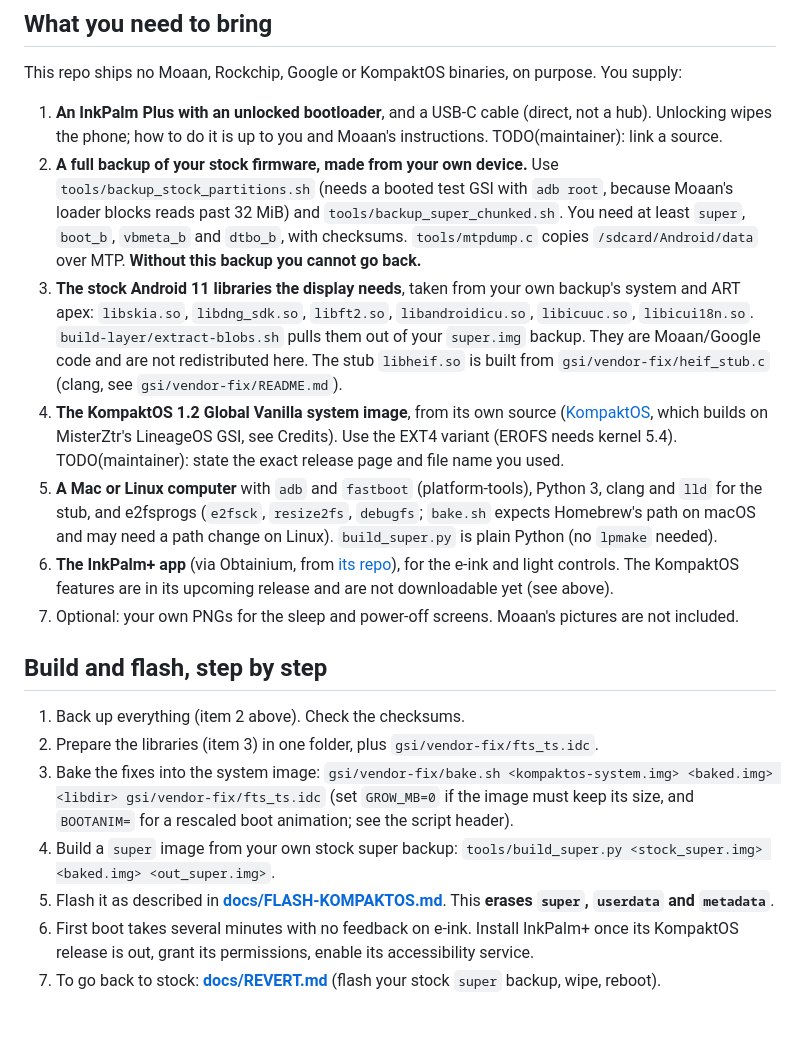
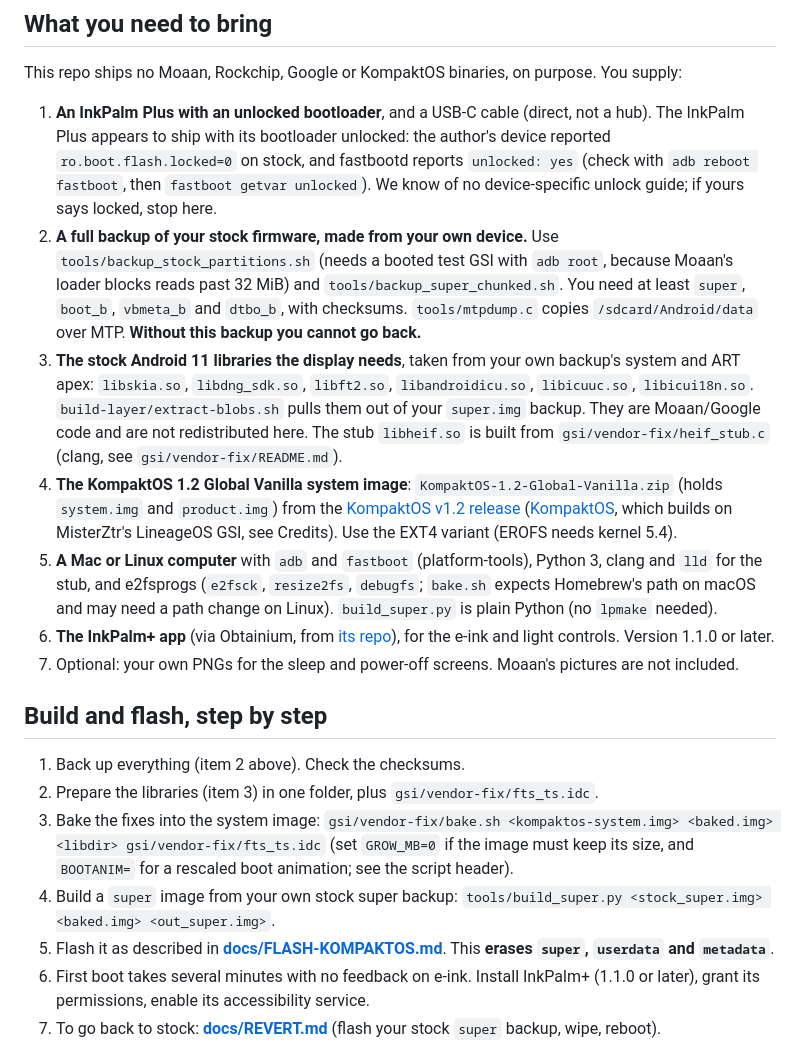
Before and after one commit to rn-os/kompaktos-inkpalm-plus, a Markdown page: README.md, the part around one of its changes. Drawn GitHub-style; blank space fills up the shorter version.

```diff
--- a/README.md
+++ b/README.md
@@ -103,7 +102,9 @@ Known limits and open items:
 This repo ships no Moaan, Rockchip, Google or KompaktOS binaries, on purpose. You supply:
 
 1. **An InkPalm Plus with an unlocked bootloader**, and a USB-C cable (direct, not a hub).
-   Unlocking wipes the phone; how to do it is up to you and Moaan's instructions. TODO(maintainer): link a source.
+   The InkPalm Plus appears to ship with its bootloader unlocked: the author's device reported `ro.boot.flash.locked=0`
+   on stock, and fastbootd reports `unlocked: yes` (check with `adb reboot fastboot`, then `fastboot getvar unlocked`).
+   We know of no device-specific unlock guide; if yours says locked, stop here.
 2. **A full backup of your stock firmware, made from your own device.** Use `tools/backup_stock_partitions.sh`
    (needs a booted test GSI with `adb root`, because Moaan's loader blocks reads past 32 MiB) and
    `tools/backup_super_chunked.sh`. You need at least `super`, `boot_b`, `vbmeta_b` and `dtbo_b`, with checksums.
@@ -112,14 +113,14 @@ This repo ships no Moaan, Rockchip, Google or KompaktOS binaries, on purpose. Yo
    `libskia.so`, `libdng_sdk.so`, `libft2.so`, `libandroidicu.so`, `libicuuc.so`, `libicui18n.so`.
    `build-layer/extract-blobs.sh` pulls them out of your `super.img` backup. They are Moaan/Google code and are
    not redistributed here. The stub `libheif.so` is built from `gsi/vendor-fix/heif_stub.c` (clang, see `gsi/vendor-fix/README.md`).
-4. **The KompaktOS 1.2 Global Vanilla system image**, from its own source ([KompaktOS](https://github.com/gezimos/KompaktOS),
+4. **The KompaktOS 1.2 Global Vanilla system image**: `KompaktOS-1.2-Global-Vanilla.zip` (holds `system.img` and `product.img`)
+   from the [KompaktOS v1.2 release](https://github.com/gezimos/KompaktOS/releases/tag/v1.2) ([KompaktOS](https://github.com/gezimos/KompaktOS),
    which builds on MisterZtr's LineageOS GSI, see Credits). Use the EXT4 variant (EROFS needs kernel 5.4).
-   TODO(maintainer): state the exact release page and file name you used.
 5. **A Mac or Linux computer** with `adb` and `fastboot` (platform-tools), Python 3, clang and `lld` for the stub,
    and e2fsprogs (`e2fsck`, `resize2fs`, `debugfs`; `bake.sh` expects Homebrew's path on macOS and may need a path change on Linux).
    `build_super.py` is plain Python (no `lpmake` needed).
 6. **The InkPalm+ app** (via Obtainium, from [its repo](https://github.com/rn-os/inkpalm-plus)), for the e-ink and light controls.
-   The KompaktOS features are in its upcoming release and are not downloadable yet (see above).
+   Version 1.1.0 or later.
 7. Optional: your own PNGs for the sleep and power-off screens. Moaan's pictures are not included.
 
 ## Build and flash, step by step
@@ -131,7 +132,7 @@ This repo ships no Moaan, Rockchip, Google or KompaktOS binaries, on purpose. Yo
    (set `GROW_MB=0` if the image must keep its size, and `BOOTANIM=` for a rescaled boot animation; see the script header).
 4. Build a `super` image from your own stock super backup: `tools/build_super.py <stock_super.img> <baked.img> <out_super.img>`.
 5. Flash it as described in **[docs/FLASH-KOMPAKTOS.md](docs/FLASH-KOMPAKTOS.md)**. This **erases `super`, `userdata` and `metadata`**.
-6. First boot takes several minutes with no feedback on e-ink. Install InkPalm+ once its KompaktOS release is out, grant its permissions, enable its accessibility service.
+6. First boot takes several minutes with no feedback on e-ink. Install InkPalm+ (1.1.0 or later), grant its permissions, enable its accessibility service.
 7. To go back to stock: **[docs/REVERT.md](docs/REVERT.md)** (flash your stock `super` backup, wipe, reboot).
 
 Other docs: [docs/gsi-scoping.md](docs/gsi-scoping.md) (research on GSIs for this device, some of it
```
Also changed, not shown: other parts of README.md (+4 -7 lines), docs/launch/reddit-post.md (+1 -2 lines), docs/images/inkpalm-plus-settings.png (added), 1 other file.
